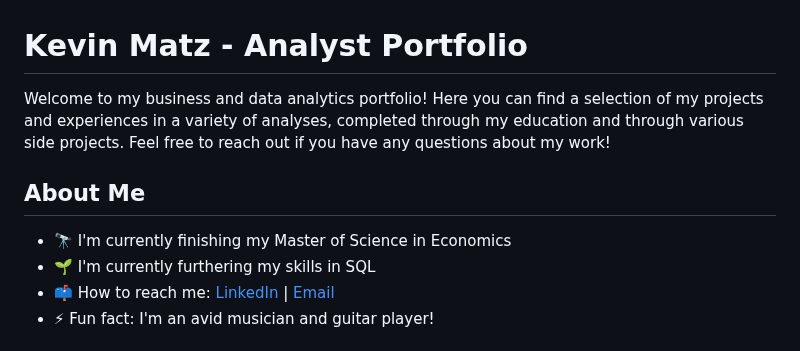
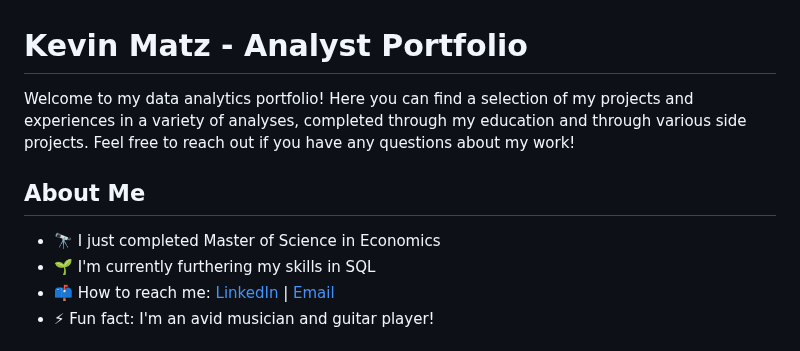
Before and after one commit to thekevinmatz/Kevins_Portfolio, a Markdown page: README.md, the part around the change. Drawn GitHub-style.

```diff
--- a/README.md
+++ b/README.md
@@ -1,10 +1,10 @@
 # Kevin Matz - Analyst Portfolio
 
-Welcome to my business and data analytics portfolio! Here you can find a selection of my projects and experiences in a variety of analyses, completed through my education and through various side projects. Feel free to reach out if you have any questions about my work!
+Welcome to my data analytics portfolio! Here you can find a selection of my projects and experiences in a variety of analyses, completed through my education and through various side projects. Feel free to reach out if you have any questions about my work!
 
 ## About Me
 
-- 🔭 I'm currently finishing my Master of Science in Economics
+- 🔭 I just completed Master of Science in Economics
 - 🌱 I'm currently furthering my skills in SQL
 - 📫 How to reach me: [LinkedIn](https://www.linkedin.com/in/kevin-matz/) | [Email](mailto:kevinmatz@tamu.edu)
 - ⚡ Fun fact: I'm an avid musician and guitar player!
```
